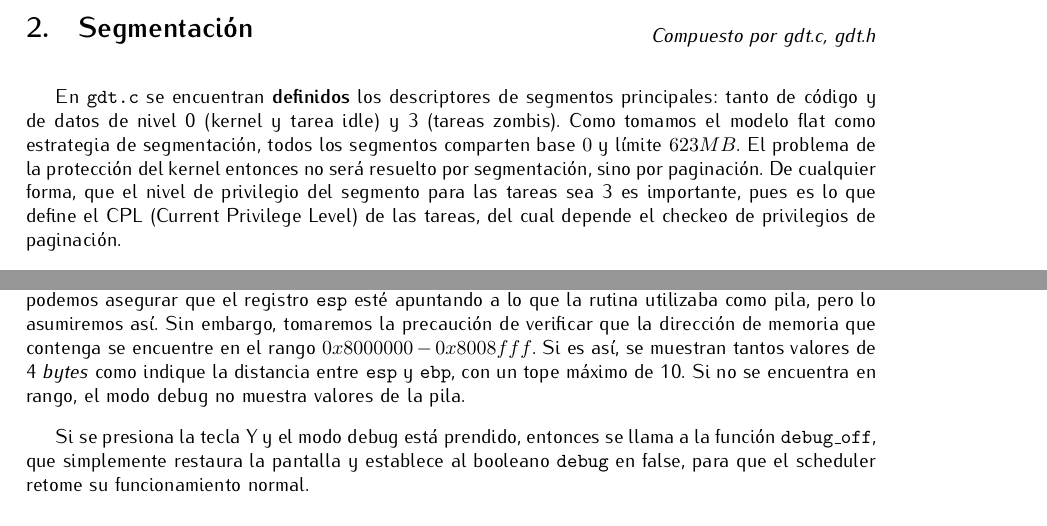
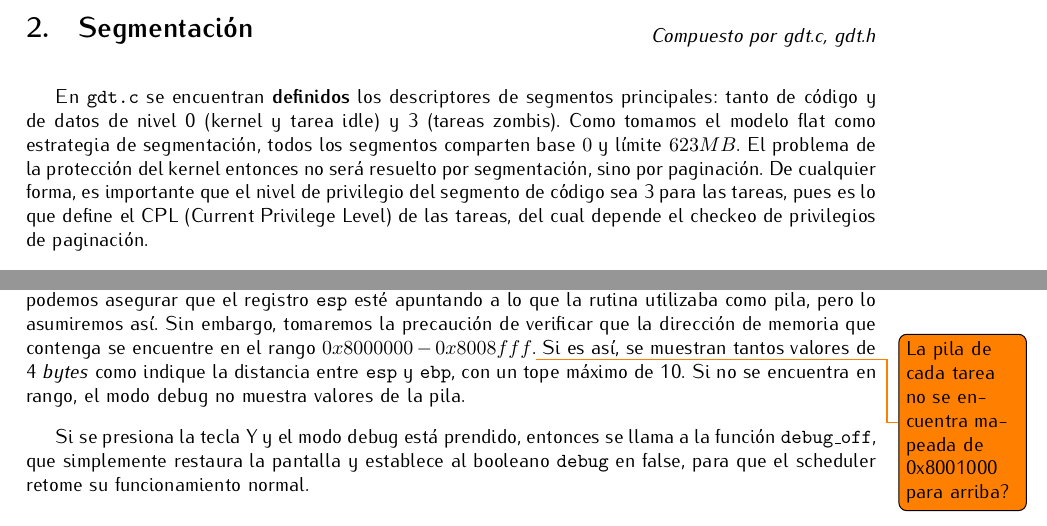
Before and after one commit to plbalbi/zombies-game-x86, a LaTeX document (report/informe.tex): two parts of pages 3 and 7 of 7, joined at a grey line, cut so that both start at the same text. Compiled offline with pdfLaTeX.

Commit message:
skimming y notas

```diff
--- a/report/informe.tex
+++ b/report/informe.tex
@@ -158,11 +158,20 @@
 	\textit{Compuesto por gdt.c, gdt.h}
 	\end{flushright}
 
-	En \texttt{gdt.c} se encuentran \textbf{definidos} los descriptores de segmentos principales: tanto de código y de datos de nivel 0 (kernel y tarea idle) y 3 (tareas zombis). Como tomamos el modelo flat como estrategia de segmentación, todos los segmentos comparten base $0$ y límite $623MB$. El problema de la protección del kernel entonces no será resuelto por segmentación, sino por paginación. De cualquier forma, que el nivel de privilegio del segmento para las tareas sea 3 es importante, pues es lo que define el CPL (Current Privilege Level) de las tareas, del cual depende el checkeo de privilegios de paginación.
+    En \texttt{gdt.c} se encuentran \textbf{definidos} los descriptores de segmentos principales:
+    tanto de código y de datos de nivel 0 (kernel y tarea idle) y 3 (tareas zombis). Como tomamos el
+    modelo flat como estrategia de segmentación, todos los segmentos comparten base $0$ y límite
+    $623MB$. El problema de la protección del kernel entonces no será resuelto por segmentación,
+    sino por paginación. De cualquier forma, es importante que el nivel de privilegio del segmento
+    de código sea 3 para las tareas, pues es lo que define el CPL (Current Privilege Level) de las
+    tareas, del cual depende el checkeo de privilegios de paginación.
 
-	No tiene interfaz alguna, pues la información adentro de la GDT no se vuelve a tocar, y para acceder a la misma sólo hacen falta los selectores correctos, que están definidos como macros en \texttt{defines.h}.
+    No tiene interfaz alguna, pues la información adentro de la GDT no se vuelve a tocar, y para
+    acceder a la misma sólo hacen falta los selectores correctos, que están definidos como macros en
+    \texttt{defines.h}.
 
-	La GDT también contiene las task-gates de las tareas, pero las mismas serán descriptas en la sección del mismo nombre.
+    La GDT también contiene las task-gates de las tareas, pero las mismas serán descriptas en la
+    sección del mismo nombre.
 
 
 	\section{Paginación}
@@ -293,7 +311,11 @@
 
 	Luego de haber hecho el \textit{backup} de la pantalla correspondiente, se procede a imprimir la información guardada correspondiente al contexto que provocó la primera excepción. Esta se encuentra almacenada en un \textit{struct} global, cuyos campos son todos los registros de interés. Esta información es guardada por la función \texttt{debug\_save\_context}, que  es llamada por una excepción únicamente si fue la primera en ocurrir; para ello se tiene otro booleano global del juego, \texttt{debug\_hubo\_excepcion}, que comienza en falso y se establece en verdadero cuando ocurre la primera excepción.
 
-	Los valores de la pila del contexto que guarda el modo debug merecen una mención especial. No podemos asegurar que el registro \texttt{esp} esté apuntando a lo que la rutina utilizaba como pila, pero lo asumiremos así. Sin embargo, tomaremos la precaución de verificar que la dirección de memoria que contenga se encuentre en el rango $0x8000000 - 0x8008fff$. Si es así, se muestran tantos valores de 4 \textit{bytes} como indique la distancia entre \texttt{esp} y \texttt{ebp}, con un tope máximo de 10. Si no se encuentra en rango, el modo debug no muestra valores de la pila.
+	Los valores de la pila del contexto que guarda el modo debug merecen una mención especial. No
+    podemos asegurar que el registro \texttt{esp} esté apuntando a lo que la rutina utilizaba como
+    pila, pero lo asumiremos así. Sin embargo, tomaremos la precaución de verificar que la dirección
+    de memoria que contenga se encuentre en el rango $0x8000000 - 0x8008fff$.\todo{La pila de cada
+    tarea no se encuentra mapeada de 0x8001000 para arriba?} Si es así, se muestran tantos valores de 4 \textit{bytes} como indique la distancia entre \texttt{esp} y \texttt{ebp}, con un tope máximo de 10. Si no se encuentra en rango, el modo debug no muestra valores de la pila.
 
 	Si se presiona la tecla Y y el modo debug está prendido, entonces se llama a la función \texttt{debug\_off}, que simplemente restaura la pantalla y establece al booleano \texttt{debug} en false, para que el scheduler retome su funcionamiento normal.
 
```
Also changed, not shown: report/informe.tex (11 more changed lines).
